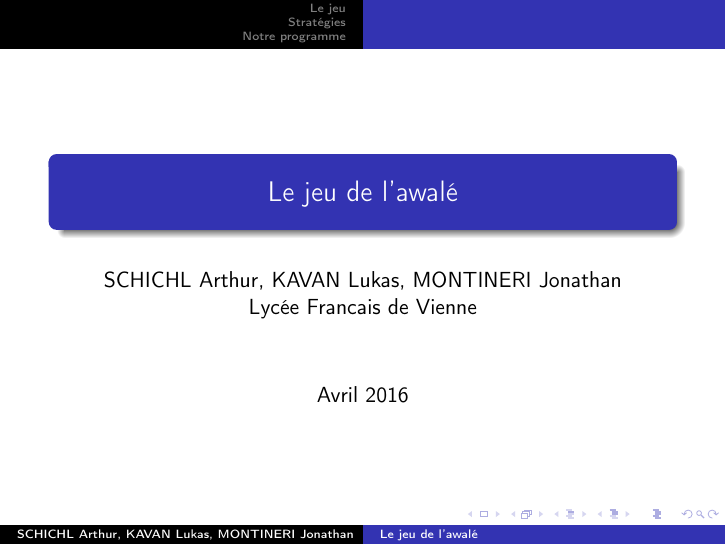
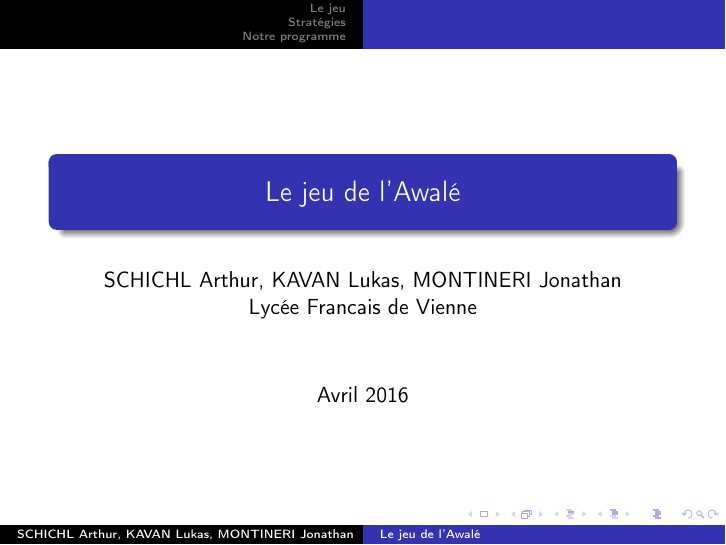
Before and after one commit to Yona-W/mathsenjeans, LaTeX slides (latex/presentation.tex): page 1 of 38. Compiled offline with LaTeX, dvips and Ghostscript; the source files are stored in an older character set and shown here as Unicode.

Commit message:
Fix title

```diff
--- a/latex/presentation.tex
+++ b/latex/presentation.tex
@@ -7,7 +7,7 @@
 \usepackage{graphicx}
 \usepackage{fourier}
 \usetheme{Warsaw}
-\title{Le jeu de l'awalé}
+\title{Le jeu de l'Awalé}
 \date{Avril 2016}
 \author{SCHICHL Arthur, KAVAN Lukas, MONTINERI Jonathan \\ Lycée Francais de Vienne}
 
```
